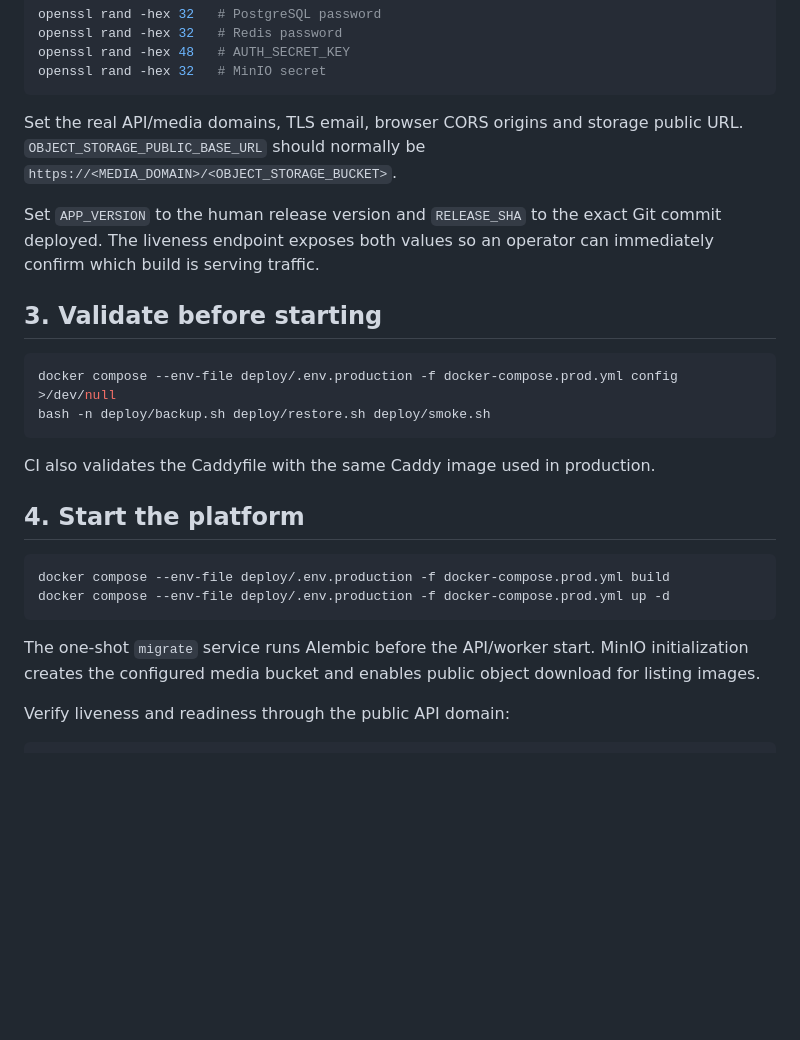
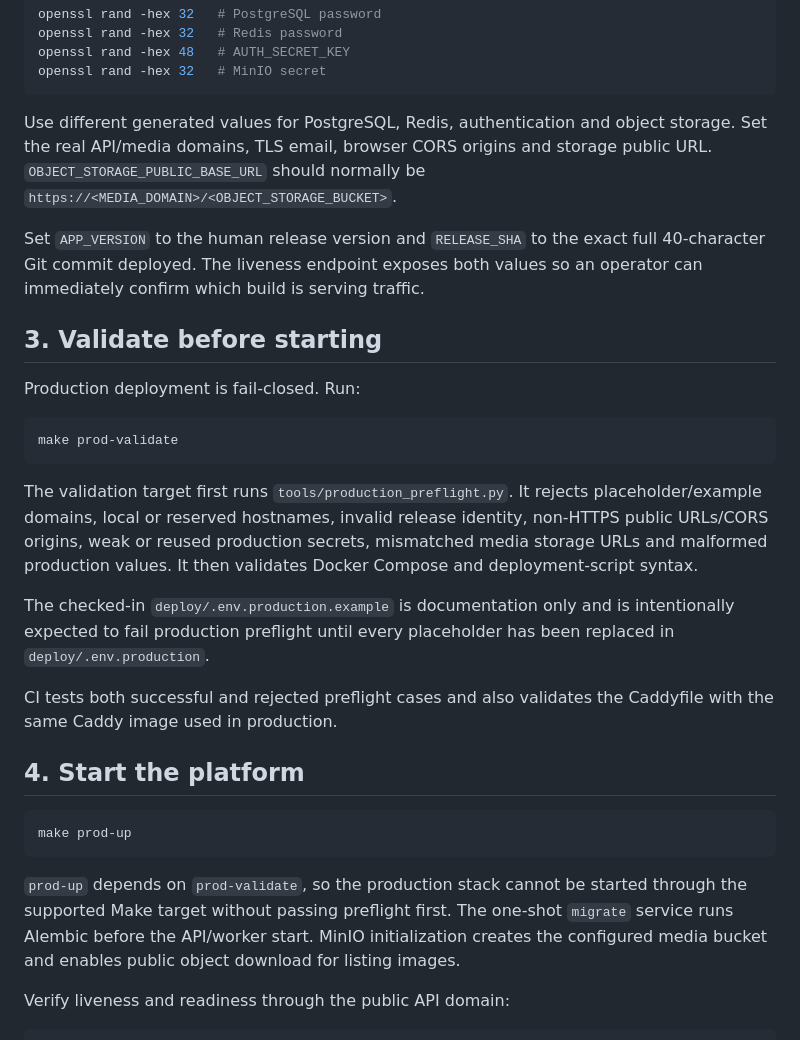
Before and after one commit to ithute-stak/rental-property, a Markdown page: docs/DEPLOYMENT.md, the part around one of its changes. Drawn GitHub-style; blank space fills up the shorter version.

Commit message:
Require production preflight in deployment guide

````diff
--- a/docs/DEPLOYMENT.md
+++ b/docs/DEPLOYMENT.md
@@ -31,27 +31,31 @@ openssl rand -hex 48   # AUTH_SECRET_KEY
 openssl rand -hex 32   # MinIO secret
 ```
 
-Set the real API/media domains, TLS email, browser CORS origins and storage public URL. `OBJECT_STORAGE_PUBLIC_BASE_URL` should normally be `https://<MEDIA_DOMAIN>/<OBJECT_STORAGE_BUCKET>`.
+Use different generated values for PostgreSQL, Redis, authentication and object storage. Set the real API/media domains, TLS email, browser CORS origins and storage public URL. `OBJECT_STORAGE_PUBLIC_BASE_URL` should normally be `https://<MEDIA_DOMAIN>/<OBJECT_STORAGE_BUCKET>`.
 
-Set `APP_VERSION` to the human release version and `RELEASE_SHA` to the exact Git commit deployed. The liveness endpoint exposes both values so an operator can immediately confirm which build is serving traffic.
+Set `APP_VERSION` to the human release version and `RELEASE_SHA` to the exact full 40-character Git commit deployed. The liveness endpoint exposes both values so an operator can immediately confirm which build is serving traffic.
 
 ## 3. Validate before starting
 
+Production deployment is fail-closed. Run:
+
 ```bash
-docker compose --env-file deploy/.env.production -f docker-compose.prod.yml config >/dev/null
-bash -n deploy/backup.sh deploy/restore.sh deploy/smoke.sh
+make prod-validate
 ```
 
-CI also validates the Caddyfile with the same Caddy image used in production.
+The validation target first runs `tools/production_preflight.py`. It rejects placeholder/example domains, local or reserved hostnames, invalid release identity, non-HTTPS public URLs/CORS origins, weak or reused production secrets, mismatched media storage URLs and malformed production values. It then validates Docker Compose and deployment-script syntax.
+
+The checked-in `deploy/.env.production.example` is documentation only and is intentionally expected to fail production preflight until every placeholder has been replaced in `deploy/.env.production`.
+
+CI tests both successful and rejected preflight cases and also validates the Caddyfile with the same Caddy image used in production.
 
 ## 4. Start the platform
 
 ```bash
-docker compose --env-file deploy/.env.production -f docker-compose.prod.yml build
-docker compose --env-file deploy/.env.production -f docker-compose.prod.yml up -d
+make prod-up
 ```
 
-The one-shot `migrate` service runs Alembic before the API/worker start. MinIO initialization creates the configured media bucket and enables public object download for listing images.
+`prod-up` depends on `prod-validate`, so the production stack cannot be started through the supported Make target without passing preflight first. The one-shot `migrate` service runs Alembic before the API/worker start. MinIO initialization creates the configured media bucket and enables public object download for listing images.
 
 Verify liveness and readiness through the public API domain:
 
````
Also changed, not shown: other parts of docs/DEPLOYMENT.md (+9 -4 lines).
